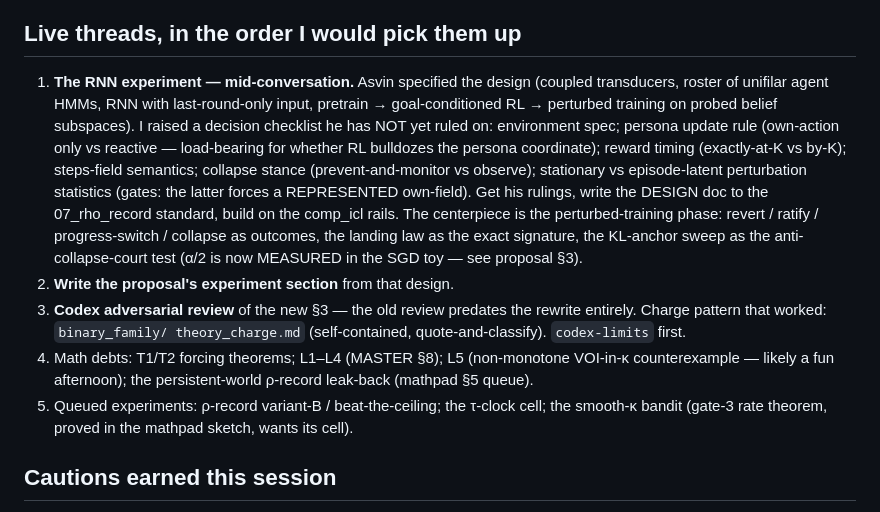
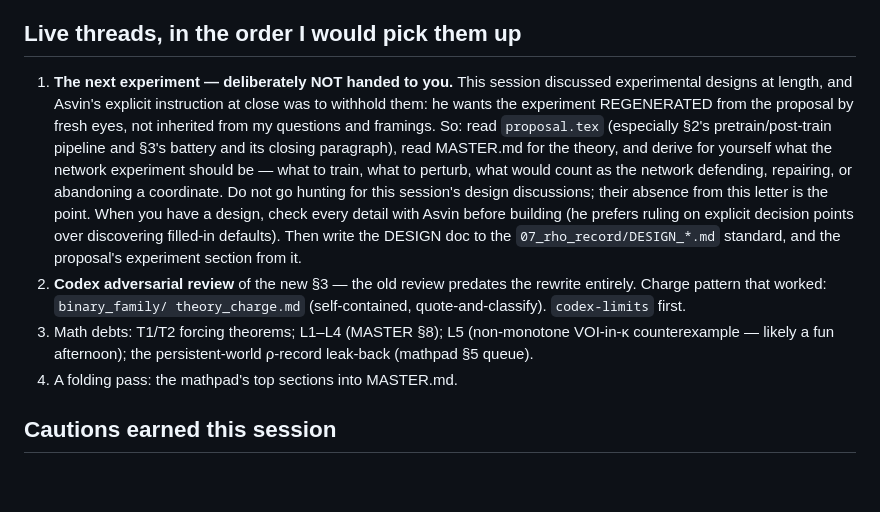
Before and after one commit to asving/Self-models, a Markdown page: HANDOFF.md, the part around the change. GitHub-like rendering; blank space fills up the shorter version.

Commit message:
Handoff: withhold experiment designs per decorrelation instruction
The next session is to regenerate the network experiment fresh from
proposal.tex rather than inherit this session's design conversation.

Co-Authored-By: Claude Fable 5 <noreply@anthropic.com>

```diff
--- a/HANDOFF.md
+++ b/HANDOFF.md
@@ -33,32 +33,29 @@ best results came from him refusing my glosses; yours will too.
 
 ## Live threads, in the order I would pick them up
 
-1. **The RNN experiment — mid-conversation.** Asvin specified the design
-   (coupled transducers, roster of unifilar agent HMMs, RNN with
-   last-round-only input, pretrain → goal-conditioned RL → perturbed
-   training on probed belief subspaces). I raised a decision checklist he
-   has NOT yet ruled on: environment spec; persona update rule (own-action
-   only vs reactive — load-bearing for whether RL bulldozes the persona
-   coordinate); reward timing (exactly-at-K vs by-K); steps-field semantics;
-   collapse stance (prevent-and-monitor vs observe); stationary vs
-   episode-latent perturbation statistics (gates: the latter forces a
-   REPRESENTED own-field). Get his rulings, write the DESIGN doc to the
-   07_rho_record standard, build on the comp_icl rails. The centerpiece is
-   the perturbed-training phase: revert / ratify / progress-switch /
-   collapse as outcomes, the landing law as the exact signature, the
-   KL-anchor sweep as the anti-collapse-court test (α/2 is now MEASURED in
-   the SGD toy — see proposal §3).
-2. **Write the proposal's experiment section** from that design.
-3. **Codex adversarial review** of the new §3 — the old review predates the
+1. **The next experiment — deliberately NOT handed to you.** This session
+   discussed experimental designs at length, and Asvin's explicit
+   instruction at close was to withhold them: he wants the experiment
+   REGENERATED from the proposal by fresh eyes, not inherited from my
+   questions and framings. So: read `proposal.tex` (especially §2's
+   pretrain/post-train pipeline and §3's battery and its closing paragraph),
+   read MASTER.md for the theory, and derive for yourself what the network
+   experiment should be — what to train, what to perturb, what would count
+   as the network defending, repairing, or abandoning a coordinate. Do not
+   go hunting for this session's design discussions; their absence from
+   this letter is the point. When you have a design, check every detail
+   with Asvin before building (he prefers ruling on explicit decision
+   points over discovering filled-in defaults). Then write the DESIGN doc
+   to the `07_rho_record/DESIGN_*.md` standard, and the proposal's
+   experiment section from it.
+2. **Codex adversarial review** of the new §3 — the old review predates the
    rewrite entirely. Charge pattern that worked: `binary_family/
    theory_charge.md` (self-contained, quote-and-classify). `codex-limits`
    first.
-4. Math debts: T1/T2 forcing theorems; L1–L4 (MASTER §8); L5 (non-monotone
+3. Math debts: T1/T2 forcing theorems; L1–L4 (MASTER §8); L5 (non-monotone
    VOI-in-κ counterexample — likely a fun afternoon); the persistent-world
    ρ-record leak-back (mathpad §5 queue).
-5. Queued experiments: ρ-record variant-B / beat-the-ceiling; the τ-clock
-   cell; the smooth-κ bandit (gate-3 rate theorem, proved in the mathpad
-   sketch, wants its cell).
+4. A folding pass: the mathpad's top sections into MASTER.md.
 
 ## Cautions earned this session
 
```
